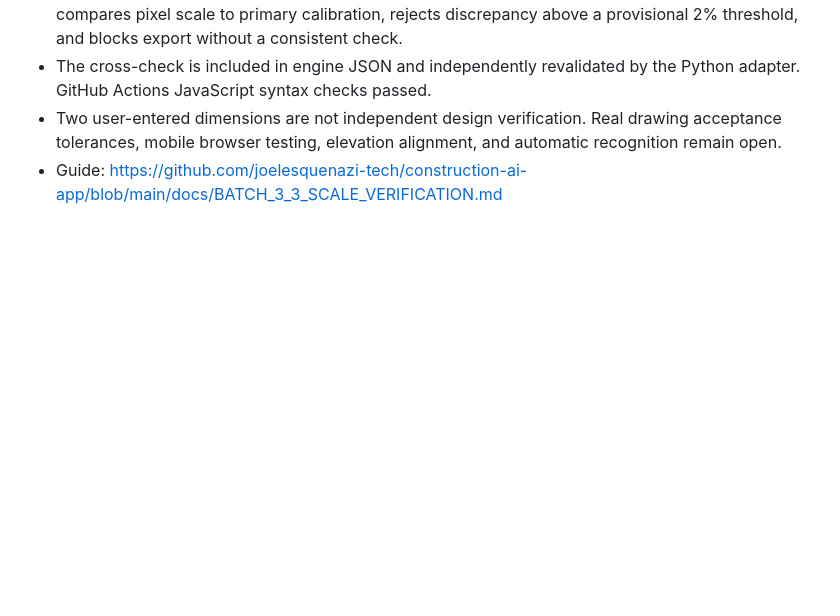
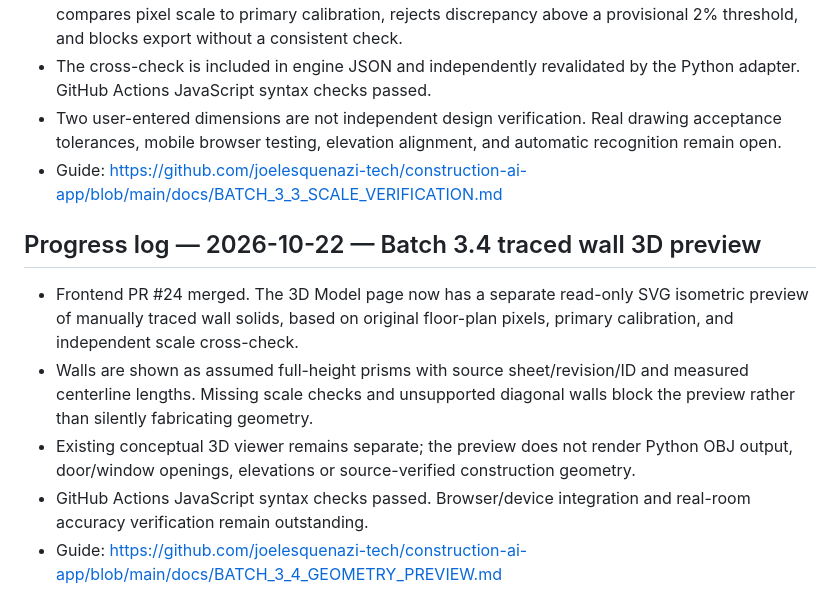
Before and after one commit to joelesquenazi-tech/construction-ai-app, a Markdown page: docs/ENGINEERING_MASTER_PLAN.md, the part around the change. GitHub-like rendering; blank space fills up the shorter version.

Commit message:
Log Batch 3.4 reconstructed wall preview and verification gaps

```diff
--- a/docs/ENGINEERING_MASTER_PLAN.md
+++ b/docs/ENGINEERING_MASTER_PLAN.md
@@ -143,3 +143,10 @@ When user asks for the next batch, start at Stage 0 then advance only after exit
 - The cross-check is included in engine JSON and independently revalidated by the Python adapter. GitHub Actions JavaScript syntax checks passed.
 - Two user-entered dimensions are not independent design verification. Real drawing acceptance tolerances, mobile browser testing, elevation alignment, and automatic recognition remain open.
 - Guide: https://github.com/joelesquenazi-tech/construction-ai-app/blob/main/docs/BATCH_3_3_SCALE_VERIFICATION.md
+
+## Progress log — 2026-10-22 — Batch 3.4 traced wall 3D preview
+- Frontend PR #24 merged. The 3D Model page now has a separate read-only SVG isometric preview of manually traced wall solids, based on original floor-plan pixels, primary calibration, and independent scale cross-check.
+- Walls are shown as assumed full-height prisms with source sheet/revision/ID and measured centerline lengths. Missing scale checks and unsupported diagonal walls block the preview rather than silently fabricating geometry.
+- Existing conceptual 3D viewer remains separate; the preview does not render Python OBJ output, door/window openings, elevations or source-verified construction geometry.
+- GitHub Actions JavaScript syntax checks passed. Browser/device integration and real-room accuracy verification remain outstanding.
+- Guide: https://github.com/joelesquenazi-tech/construction-ai-app/blob/main/docs/BATCH_3_4_GEOMETRY_PREVIEW.md
```
